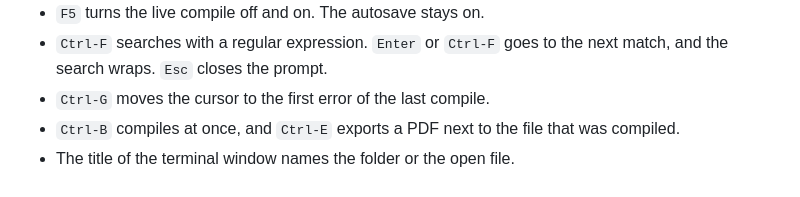
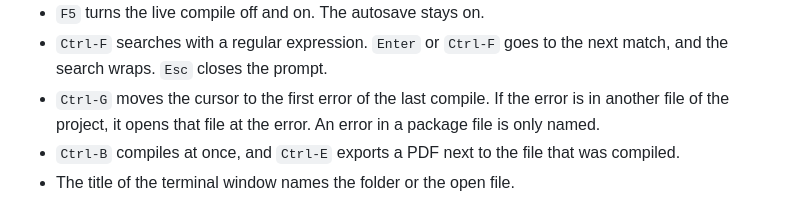
Before and after one commit to Orpheus-21/lazytypst, a Markdown page: CHANGELOG.md, the part around the change. Drawn GitHub-style.

```diff
--- a/CHANGELOG.md
+++ b/CHANGELOG.md
@@ -42,7 +42,7 @@ The first version. It needs Typst 0.12.0 or later in `PATH`, and it is tested wi
 - `Ctrl-C` and `Ctrl-X` also put the selected text on the system clipboard, with the OSC 52 escape sequence.
 - `F5` turns the live compile off and on. The autosave stays on.
 - `Ctrl-F` searches with a regular expression. `Enter` or `Ctrl-F` goes to the next match, and the search wraps. `Esc` closes the prompt.
-- `Ctrl-G` moves the cursor to the first error of the last compile.
+- `Ctrl-G` moves the cursor to the first error of the last compile. If the error is in another file of the project, it opens that file at the error. An error in a package file is only named.
 - `Ctrl-B` compiles at once, and `Ctrl-E` exports a PDF next to the file that was compiled.
 - The title of the terminal window names the folder or the open file.
 - `--doctor` checks the Typst program, the image protocol of the terminal, and the temporary folder, and prints one line for each.
```
Also changed, not shown: README.md (+1 -1 lines).
